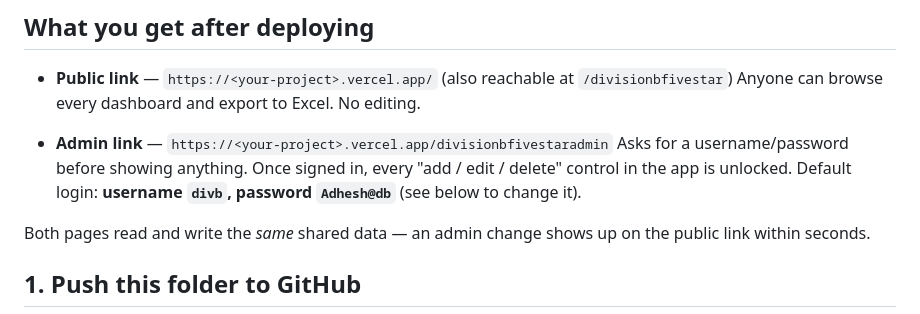
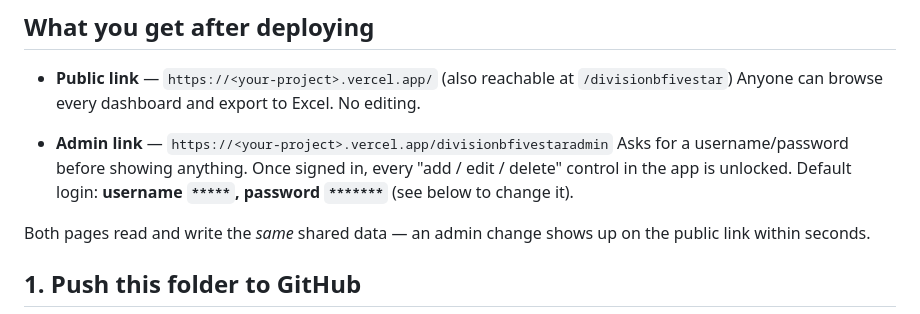
Before and after one commit to adhesh-007/divisionbv2, a Markdown page: README.md, the part around the change. GitHub-like rendering.

Commit message:
password

```diff
--- a/README.md
+++ b/README.md
@@ -14,7 +14,7 @@ with almost no configuration.
 - **Admin link** — `https://<your-project>.vercel.app/divisionbfivestaradmin`
   Asks for a username/password before showing anything. Once signed in,
   every "add / edit / delete" control in the app is unlocked.
-  Default login: **username `divb`, password `Adhesh@db`** (see below to change it).
+  Default login: **username `*****`, password `*******`** (see below to change it).
 
 Both pages read and write the *same* shared data — an admin change shows up
 on the public link within seconds.
```
